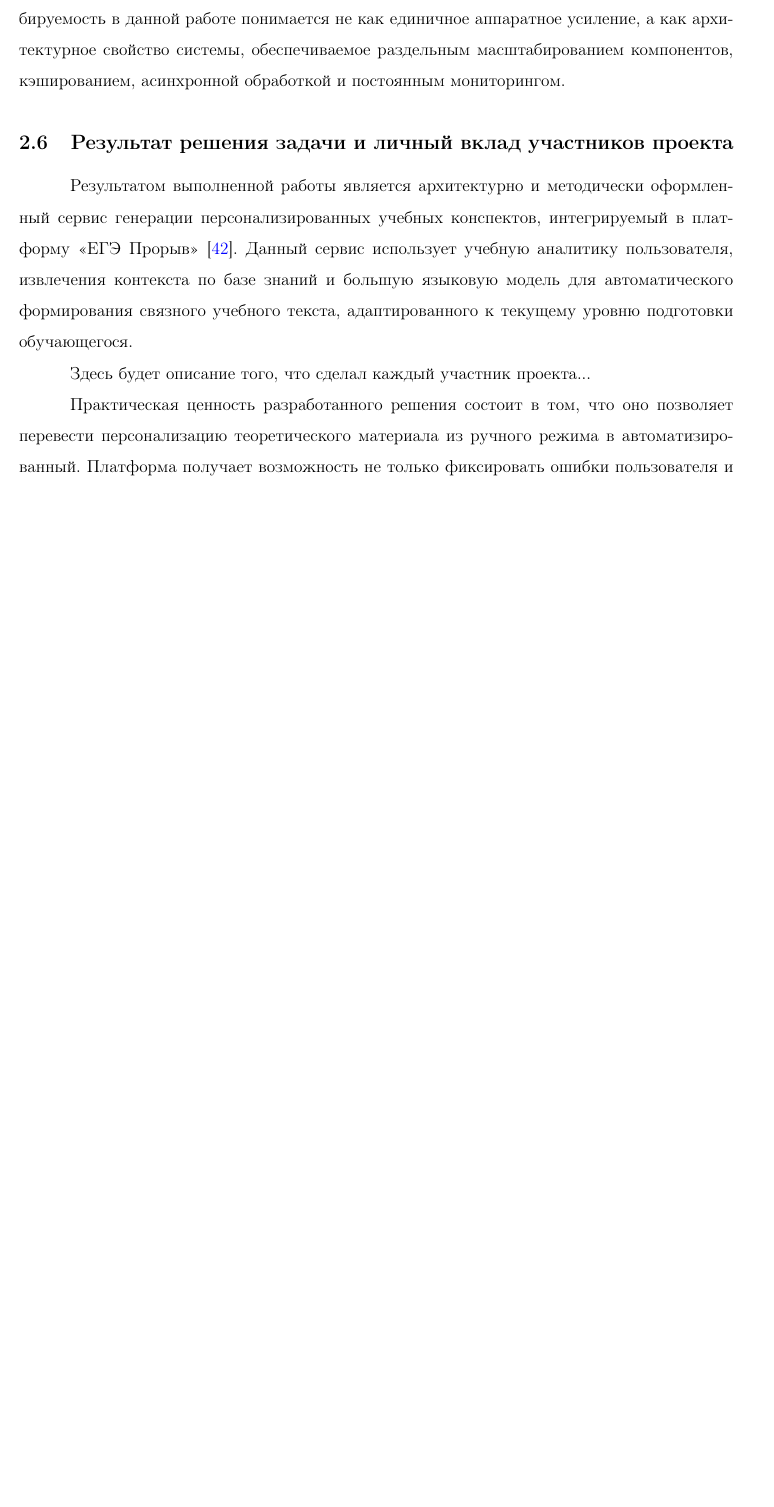
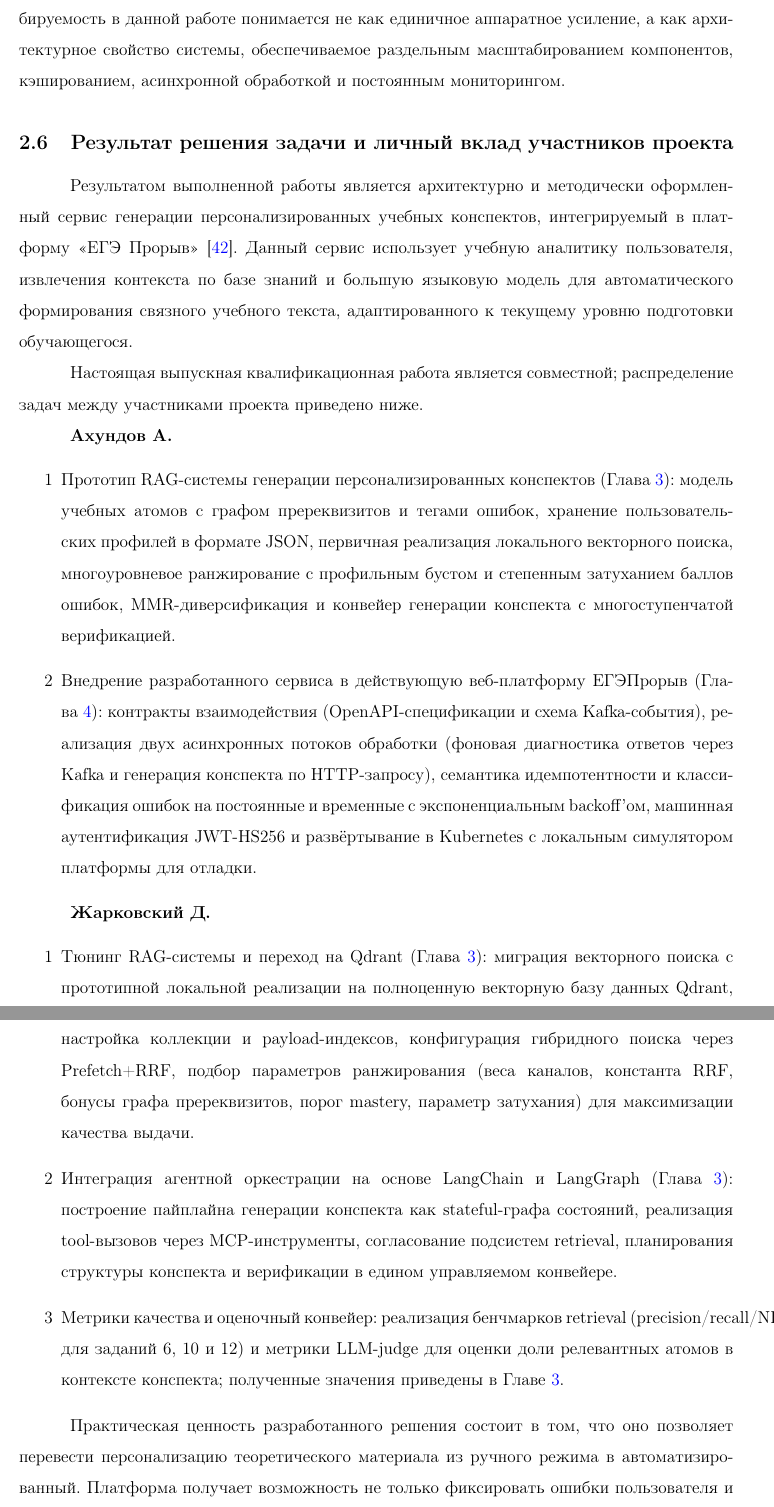
Before and after one commit to KuBaN658/UEAT, a LaTeX thesis (doc/src/vkr/diplomawork.tex): part of page 25 of 54 before the commit and two parts of pages 25 and 26 of 55 after it, the two joined at a grey line, cut so that both start at the same text, the shorter picture padded with empty space. Compiled offline with pdfLaTeX.

Commit message:
ВКР: распределение задач между участниками (подраздел 2.5)

```diff
--- a/doc/src/vkr/diplomawork.tex
+++ b/doc/src/vkr/diplomawork.tex
@@ -829,7 +829,47 @@ LangGraph формируют управляемый агентный конту
 извлечения контекста по базе знаний и большую языковую модель для автоматического формирования
 связного учебного текста, адаптированного к текущему уровню подготовки обучающегося.
 
-Здесь будет описание того, что сделал каждый участник проекта...
+Настоящая выпускная квалификационная работа является совместной;
+распределение задач между участниками проекта приведено ниже.
+
+\textbf{Ахундов А.}
+\begin{enumerate}
+    \item Прототип RAG-системы генерации персонализированных конспектов
+        (Глава~\ref{ch:rag}): модель учебных атомов с графом пререквизитов
+        и тегами ошибок, хранение пользовательских профилей в формате JSON,
+        первичная реализация локального векторного поиска, многоуровневое
+        ранжирование с профильным бустом и степенным затуханием баллов ошибок,
+        MMR-диверсификация и конвейер генерации конспекта с многоступенчатой
+        верификацией.
+    \item Внедрение разработанного сервиса в действующую веб-платформу
+        ЕГЭПрорыв (Глава~\ref{ch:integration}): контракты взаимодействия
+        (OpenAPI-спецификации и схема Kafka-события), реализация двух
+        асинхронных потоков обработки (фоновая диагностика ответов через Kafka
+        и генерация конспекта по HTTP-запросу), семантика идемпотентности и
+        классификация ошибок на постоянные и временные с экспоненциальным
+        backoff'ом, машинная аутентификация JWT-HS256 и развёртывание в
+        Kubernetes с локальным симулятором платформы для отладки.
+\end{enumerate}
+
+\textbf{Жарковский Д.}
+\begin{enumerate}
+    \item Тюнинг RAG-системы и переход на Qdrant (Глава~\ref{ch:rag}):
+        миграция векторного поиска с прототипной локальной реализации на
+        полноценную векторную базу данных Qdrant, настройка коллекции и
+        payload-индексов, конфигурация гибридного поиска через Prefetch+RRF,
+        подбор параметров ранжирования (веса каналов, константа RRF, бонусы
+        графа пререквизитов, порог mastery, параметр затухания) для
+        максимизации качества выдачи.
+    \item Интеграция агентной оркестрации на основе LangChain и LangGraph
+        (Глава~\ref{ch:rag}): построение пайплайна генерации конспекта как
+        stateful-графа состояний, реализация tool-вызовов через MCP-инструменты,
+        согласование подсистем retrieval, планирования структуры конспекта и
+        верификации в едином управляемом конвейере.
+    \item Метрики качества и оценочный конвейер: реализация бенчмарков
+        retrieval (precision/recall/NDCG/MRR/MAP/HitRate@k для заданий 6, 10
+        и 12) и метрики LLM-judge для оценки доли релевантных атомов в
+        контексте конспекта; полученные значения приведены в Главе~\ref{ch:rag}.
+\end{enumerate}
 
 Практическая ценность разработанного решения состоит в том, что оно позволяет перевести
 персонализацию теоретического материала из ручного режима в автоматизированный. Платформа
```
Also changed, not shown: doc/src/vkr/diplomawork.tex (1 more changed lines).
